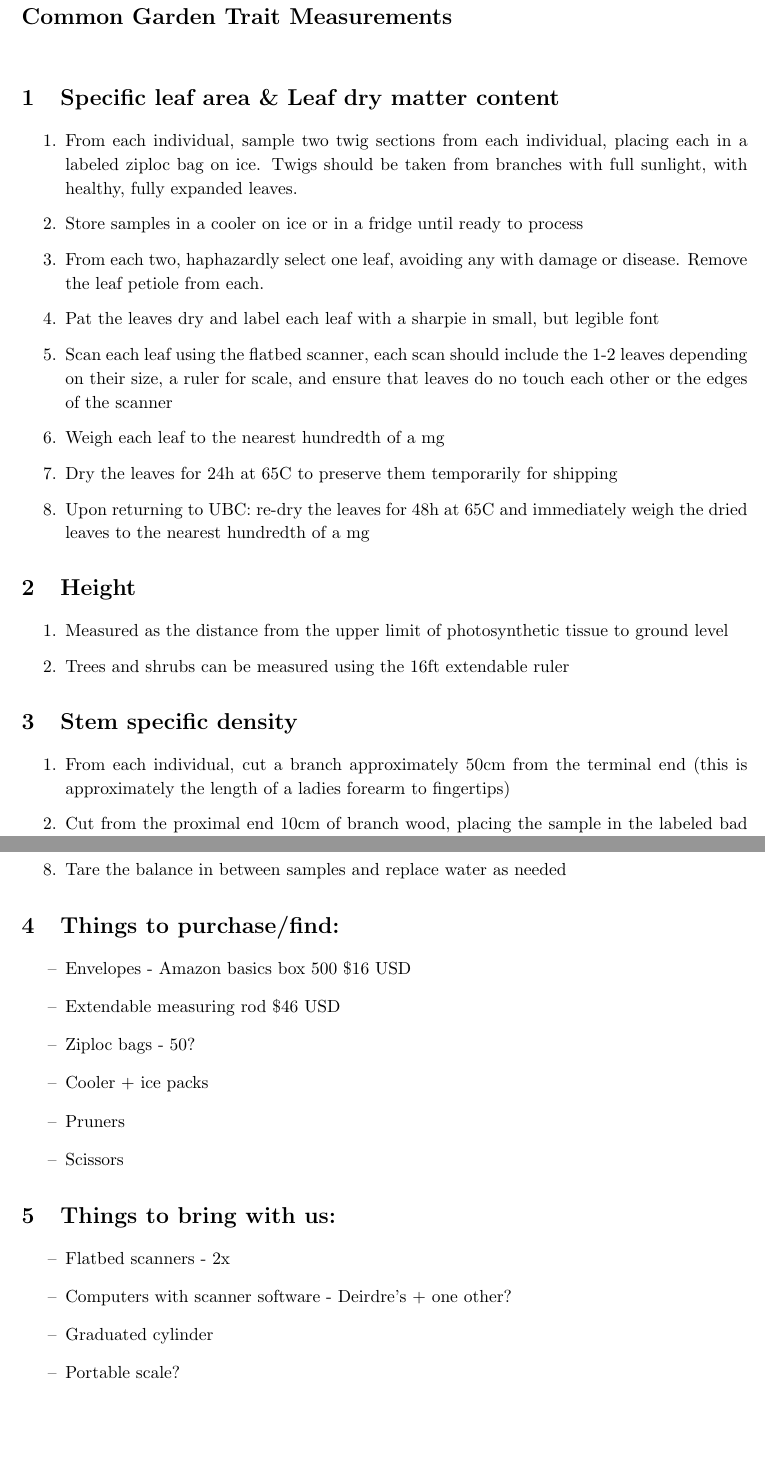
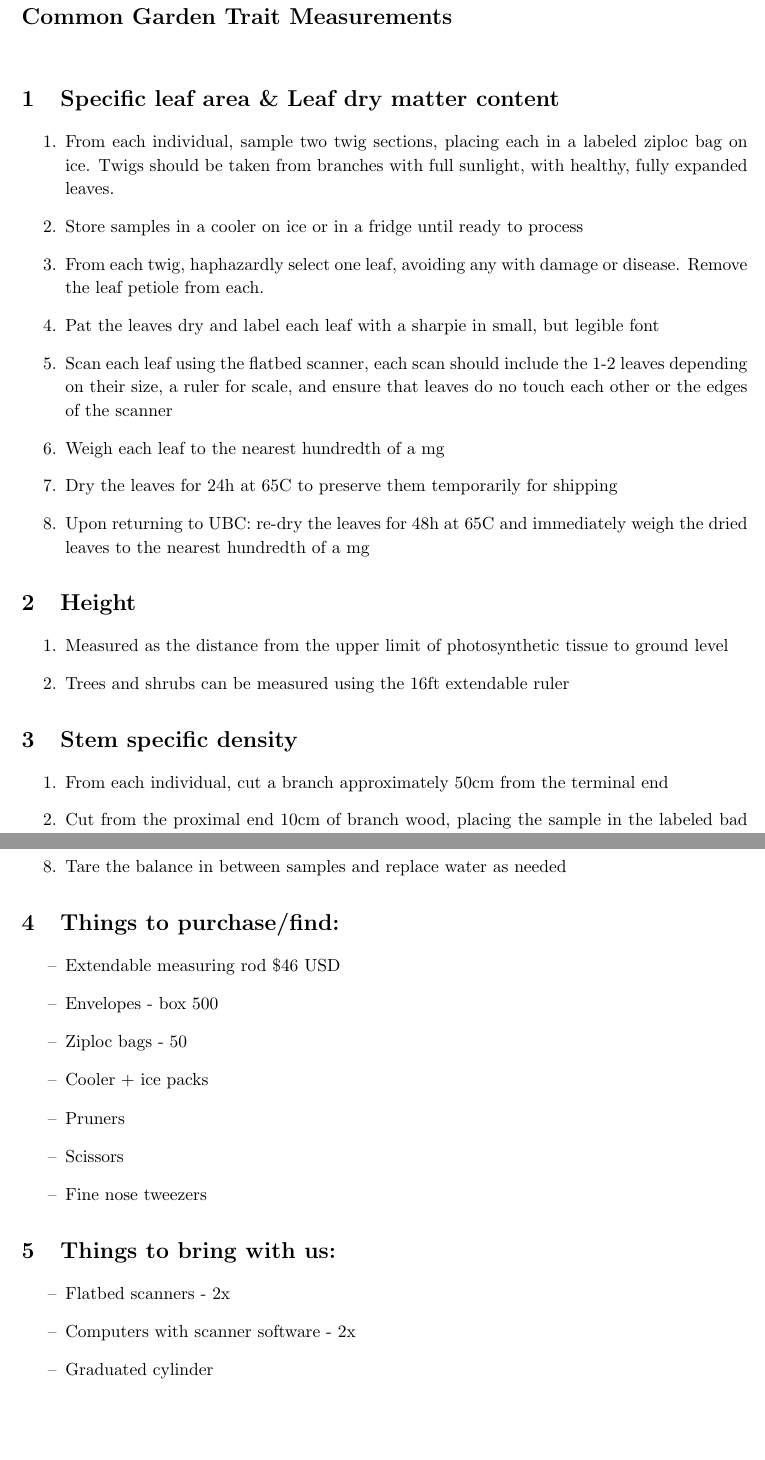
Before and after one commit to lizzieinvancouver/wildhellgarden, a LaTeX document (notes/commonGardenMeasurementProtocol.tex): two parts of pages 1 and 2 of 2, joined at a grey line, cut so that both start at the same text. Compiled offline with pdfLaTeX.

Commit message:
trait protocols

```diff
--- a/notes/commonGardenMeasurementProtocol.tex
+++ b/notes/commonGardenMeasurementProtocol.tex
@@ -25,9 +25,9 @@
 
 \section{Specific leaf area \& Leaf dry matter content}
 \begin{enumerate}
-\item From each individual, sample two twig sections from each individual, placing each in a labeled ziploc bag on ice. Twigs should be taken from branches with full sunlight, with healthy, fully expanded leaves.
+\item From each individual, sample two twig sections, placing each in a labeled ziploc bag on ice. Twigs should be taken from branches with full sunlight, with healthy, fully expanded leaves.
 \item Store samples in a cooler on ice or in a fridge until ready to process
-\item From each two, haphazardly select one leaf, avoiding any with damage or disease. Remove the leaf petiole from each.
+\item From each twig, haphazardly select one leaf, avoiding any with damage or disease. Remove the leaf petiole from each.
 \item Pat the leaves dry and label each leaf with a sharpie in small, but legible font
 \item Scan each leaf using the flatbed scanner, each scan should include the 1-2 leaves depending on their size, a ruler for scale, and ensure that leaves do no touch each other or the edges of the scanner
 \item Weigh each leaf to the nearest hundredth of a mg
@@ -43,6 +43,6 @@
 
 \section{Stem specific density}
 \begin{enumerate}
-\item From each individual, cut a branch approximately 50cm from the terminal end (this is approximately the length of a ladies forearm to fingertips)
+\item From each individual, cut a branch approximately 50cm from the terminal end
 \item Cut from the proximal end 10cm of branch wood, placing the sample in the labeled bad with the leaf samples. Aim to take as uniform a branch sample as possible, ie avoid the insertion points of branches if possible.
 \item Remove loose bark or moss/lichen from the sample
@@ -55,20 +55,20 @@
 
 \section{Things to purchase/find:}
 \begin{itemize}
-\item Envelopes - Amazon basics box 500 \$16 USD
 \item Extendable measuring rod \$46 USD
-\item Ziploc bags - 50?
+\item Envelopes - box 500
+\item Ziploc bags - 50
 \item Cooler + ice packs
 \item Pruners
 \item Scissors
+\item Fine nose tweezers
 \end{itemize}
 
 \section{Things to bring with us:}
 
 \begin{itemize}
 \item Flatbed scanners - 2x
-\item Computers with scanner software - Deirdre's + one other?
+\item Computers with scanner software - 2x
 \item Graduated cylinder
-\item Portable scale?
 \end{itemize}
 \end{document}
```
Also changed, not shown: notes/commonGardenMeasurementProtocol.pdf, notes/commonGardenMeasurementProtocol.tex (2 more changed lines).
